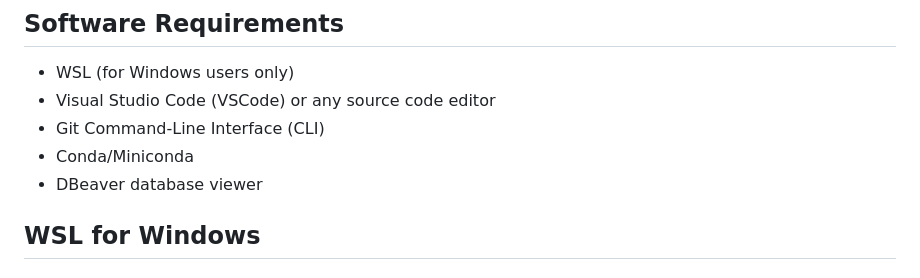
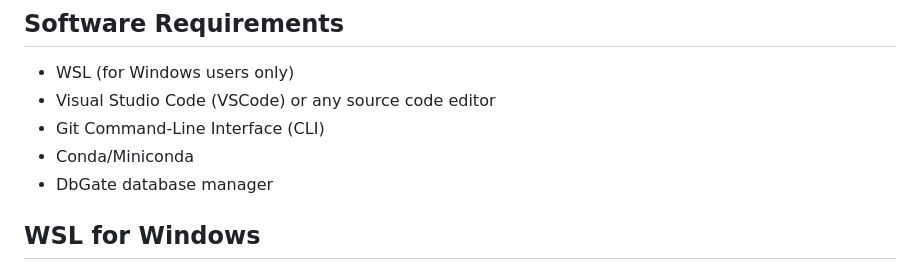
Before and after one commit to tsantoso79/6m-data-1.0-Welcome-Onboarding, a Markdown page: installation.md, the part around the change. Rendered like a GitHub page.

```diff
--- a/installation.md
+++ b/installation.md
@@ -12,7 +12,7 @@
 - Visual Studio Code (VSCode) or any source code editor
 - Git Command-Line Interface (CLI)
 - Conda/Miniconda
-- DBeaver database viewer
+- DbGate database manager
 
 ## WSL for Windows
 
```
